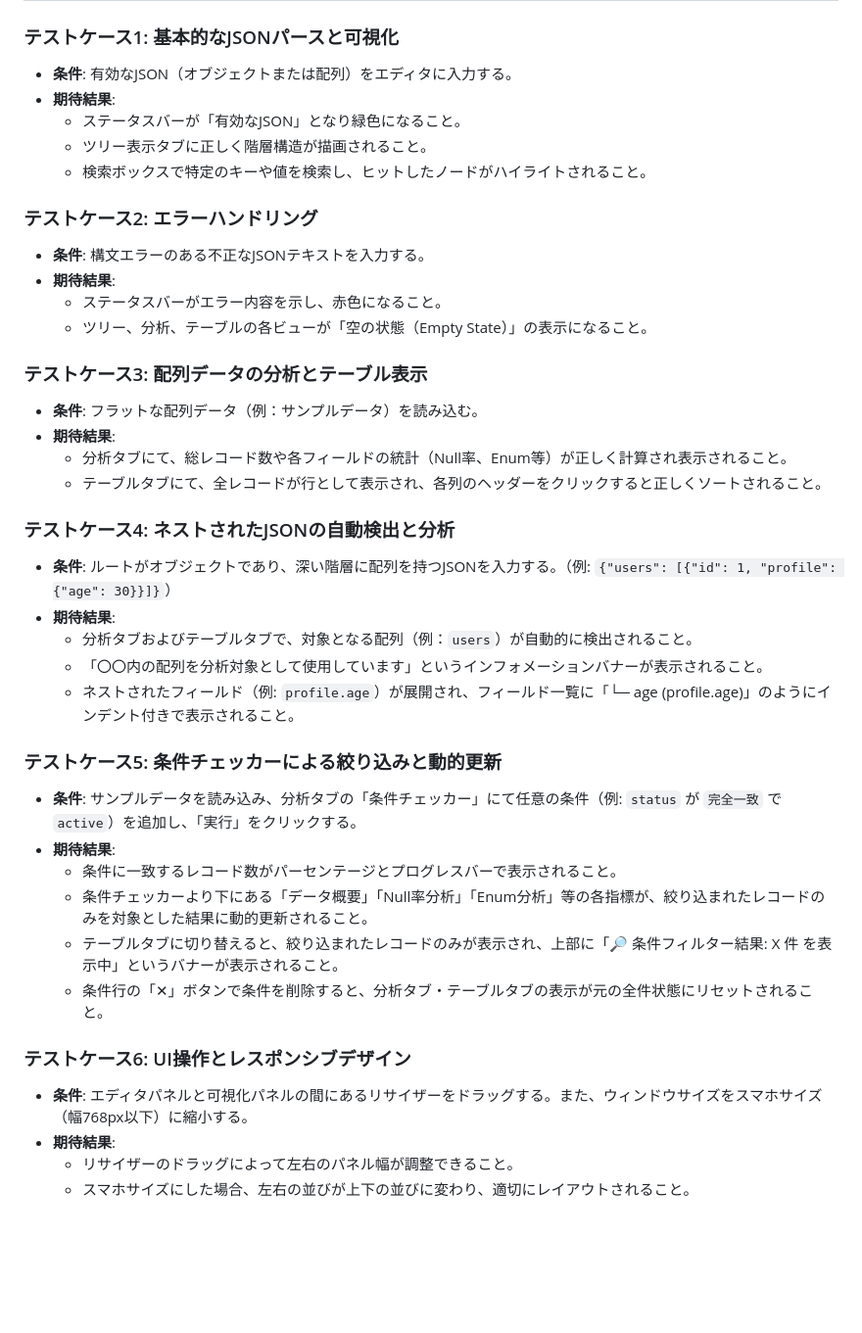
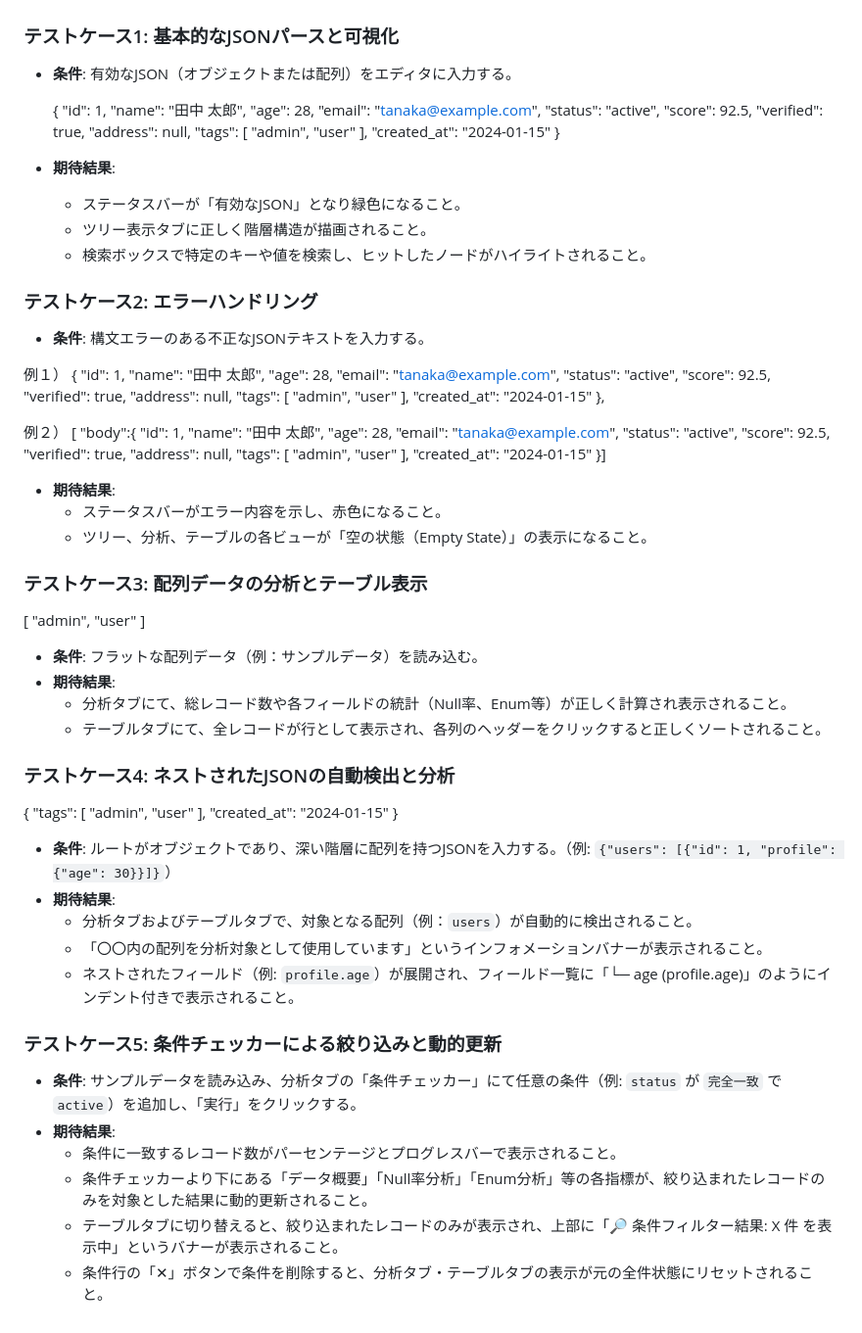
Before and after one commit to hm-dev-labs/json-visualizer, a Markdown page: README.md, the part around the change. Shown at 98% size. GitHub-like rendering; blank space fills up the shorter version.

Commit message:
Enhance README with acceptance criteria and test cases
Add detailed acceptance criteria and test cases for JSON parsing and visualization.

```diff
--- a/README.md
+++ b/README.md
@@ -49,6 +49,23 @@ JSONデータをブラウザ上で簡単に可視化・分析できるフロン
 
 ### テストケース1: 基本的なJSONパースと可視化
 - **条件**: 有効なJSON（オブジェクトまたは配列）をエディタに入力する。
+
+  {
+    "id": 1,
+    "name": "田中 太郎",
+    "age": 28,
+    "email": "tanaka@example.com",
+    "status": "active",
+    "score": 92.5,
+    "verified": true,
+    "address": null,
+    "tags": [
+      "admin",
+      "user"
+    ],
+    "created_at": "2024-01-15"
+  }
+
 - **期待結果**:
   - ステータスバーが「有効なJSON」となり緑色になること。
   - ツリー表示タブに正しく階層構造が描画されること。
@@ -56,17 +73,73 @@ JSONデータをブラウザ上で簡単に可視化・分析できるフロン
 
 ### テストケース2: エラーハンドリング
 - **条件**: 構文エラーのある不正なJSONテキストを入力する。
+
+例１）
+  {
+    "id": 1,
+    "name": "田中 太郎",
+    "age": 28,
+    "email": "tanaka@example.com",
+    "status": "active",
+    "score": 92.5,
+    "verified": true,
+    "address": null,
+    "tags": [
+      "admin",
+      "user"
+    ],
+    "created_at": "2024-01-15"
+  },
+
+  例２）
+[  "body":{
+    "id": 1,
+    "name": "田中 太郎",
+    "age": 28,
+    "email": "tanaka@example.com",
+    "status": "active",
+    "score": 92.5,
+    "verified": true,
+    "address": null,
+    "tags": [
+      "admin",
+      "user"
+    ],
+    "created_at": "2024-01-15"
+  }]
+
+
 - **期待結果**:
   - ステータスバーがエラー内容を示し、赤色になること。
   - ツリー、分析、テーブルの各ビューが「空の状態（Empty State）」の表示になること。
 
+
 ### テストケース3: 配列データの分析とテーブル表示
+
+[
+      "admin",
+      "user"
+]
+
+
+
 - **条件**: フラットな配列データ（例：サンプルデータ）を読み込む。
 - **期待結果**:
   - 分析タブにて、総レコード数や各フィールドの統計（Null率、Enum等）が正しく計算され表示されること。
   - テーブルタブにて、全レコードが行として表示され、各列のヘッダーをクリックすると正しくソートされること。
 
+
 ### テストケース4: ネストされたJSONの自動検出と分析
+
+  {
+    "tags": [
+      "admin",
+      "user"
+    ],
+    "created_at": "2024-01-15"
+  }
+
+
 - **条件**: ルートがオブジェクトであり、深い階層に配列を持つJSONを入力する。（例: `{"users": [{"id": 1, "profile": {"age": 30}}]}`）
 - **期待結果**:
   - 分析タブおよびテーブルタブで、対象となる配列（例：`users`）が自動的に検出されること。
@@ -74,15 +147,11 @@ JSONデータをブラウザ上で簡単に可視化・分析できるフロン
   - ネストされたフィールド（例: `profile.age`）が展開され、フィールド一覧に「└─ age (profile.age)」のようにインデント付きで表示されること。
 
 ### テストケース5: 条件チェッカーによる絞り込みと動的更新
+
+
 - **条件**: サンプルデータを読み込み、分析タブの「条件チェッカー」にて任意の条件（例: `status` が `完全一致` で `active`）を追加し、「実行」をクリックする。
 - **期待結果**:
   - 条件に一致するレコード数がパーセンテージとプログレスバーで表示されること。
   - 条件チェッカーより下にある「データ概要」「Null率分析」「Enum分析」等の各指標が、絞り込まれたレコードのみを対象とした結果に動的更新されること。
   - テーブルタブに切り替えると、絞り込まれたレコードのみが表示され、上部に「🔎 条件フィルター結果: X 件 を表示中」というバナーが表示されること。
   - 条件行の「✕」ボタンで条件を削除すると、分析タブ・テーブルタブの表示が元の全件状態にリセットされること。
-
-### テストケース6: UI操作とレスポンシブデザイン
-- **条件**: エディタパネルと可視化パネルの間にあるリサイザーをドラッグする。また、ウィンドウサイズをスマホサイズ（幅768px以下）に縮小する。
-- **期待結果**:
-  - リサイザーのドラッグによって左右のパネル幅が調整できること。
-  - スマホサイズにした場合、左右の並びが上下の並びに変わり、適切にレイアウトされること。
```
